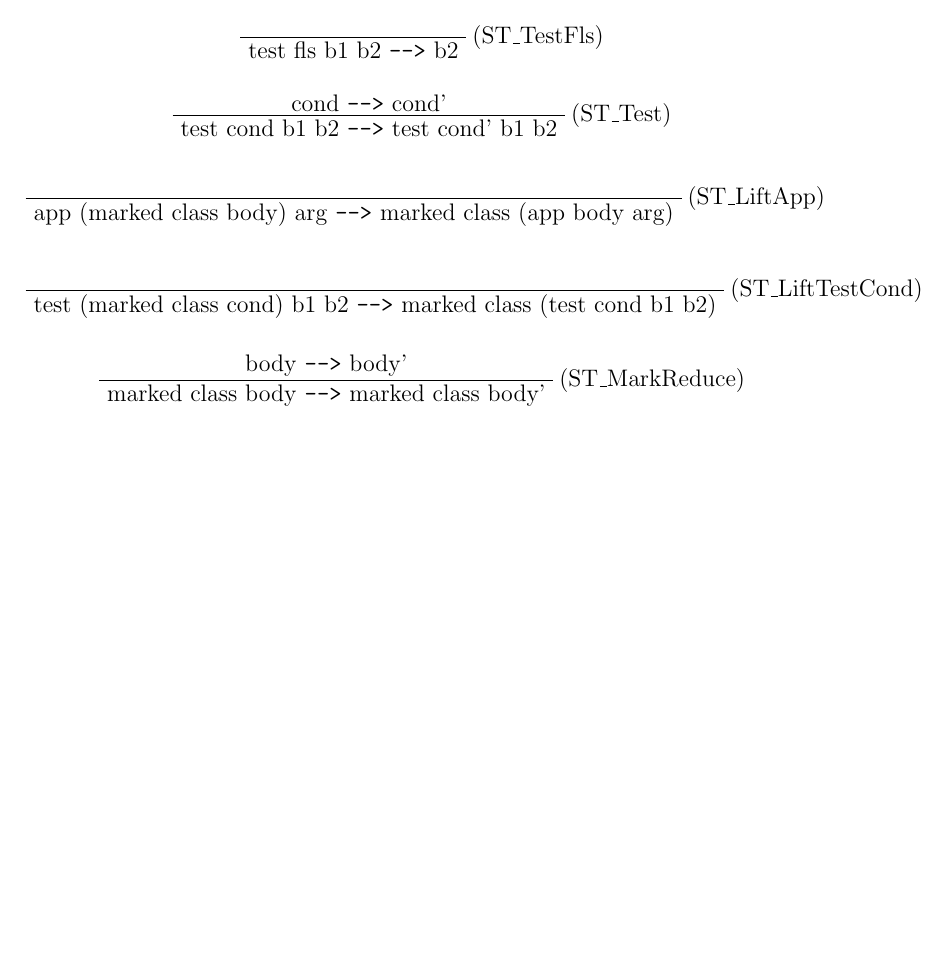
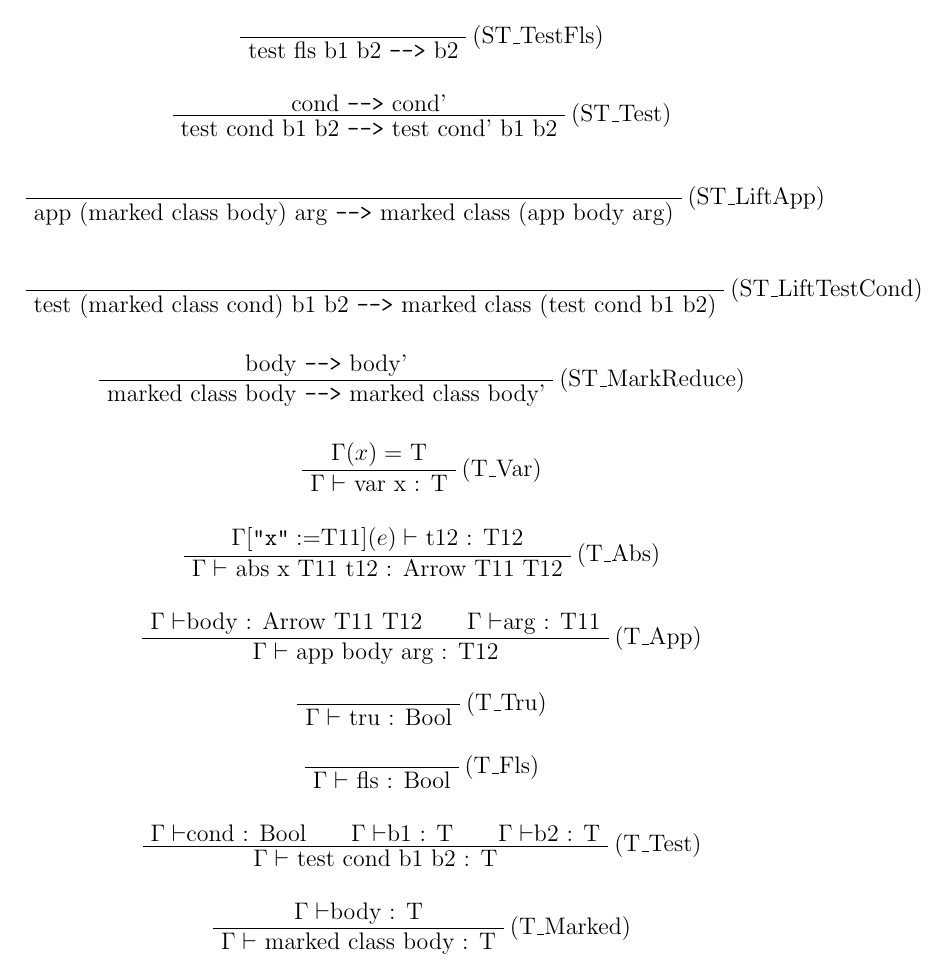
Before and after one commit to sc8ing/stlfinfoflow, a LaTeX document (latexstylesections/rules.tex): part of page 2 of 2, cut so that both start at the same text, the shorter picture padded with empty space. Compiled offline with pdfLaTeX.

Commit message:
typing rules line barred

```diff
--- a/latexstylesections/rules.tex
+++ b/latexstylesections/rules.tex
@@ -156,4 +156,59 @@
 
 
 
+
+
+%%%%%%%%%%%%%%%%%%%%% typing %%%%%%%%%%%%%%%%%%%%%%%%%%%%%%%%%%%%%%%%
+\begin{prooftree}
+    \AxiomC{$\Gamma(x) =$ T}
+    \RightLabel{(T\_Var)}
+    \UnaryInfC{$\Gamma\vdash$ var x : T}
+\end{prooftree}
+
+\begin{prooftree}
+    \AxiomC{$\Gamma[\texttt{"x"}:=$T11$](e) \vdash$ t12 : T12}
+    \RightLabel{(T\_Abs)}
+    \UnaryInfC{$\Gamma\vdash$ abs x T11 t12 : Arrow T11 T12}
+\end{prooftree}
+
+\begin{prooftree}
+    \AxiomC{$\Gamma\vdash$body : Arrow T11 T12}
+    \AxiomC{$\Gamma\vdash$arg : T11}
+    \RightLabel{(T\_App)}
+    \BinaryInfC{$\Gamma\vdash$ app body arg : T12}
+\end{prooftree}
+
+\begin{prooftree}
+    \AxiomC{}
+    \RightLabel{(T\_Tru)}
+    \UnaryInfC{$\Gamma\vdash$ tru : Bool}
+\end{prooftree}
+
+\begin{prooftree}
+    \AxiomC{}
+    \RightLabel{(T\_Fls)}
+    \UnaryInfC{$\Gamma\vdash$ fls : Bool}
+\end{prooftree}
+
+\begin{prooftree}
+    \AxiomC{$\Gamma\vdash$cond : Bool}
+    \AxiomC{$\Gamma\vdash$b1 : T}
+    \AxiomC{$\Gamma\vdash$b2 : T}
+    \RightLabel{(T\_Test)}
+    \TrinaryInfC{$\Gamma\vdash$ test cond b1 b2 : T}
+\end{prooftree}
+
+\begin{prooftree}
+    \AxiomC{$\Gamma\vdash$body : T}
+    \RightLabel{(T\_Marked)}
+    \UnaryInfC{$\Gamma\vdash$ marked class body : T}
+\end{prooftree}
+
+
+
+
+
+%%%%%%%%%%%%%%%%%%%%%%%%%%%%%%%%%%%%%%%%%%%%%%%%%%%%%%%%%%%%%%%%%%%%%
+
+
 \end{document}
```
Also changed, not shown: todo.txt (+2 -2 lines).
